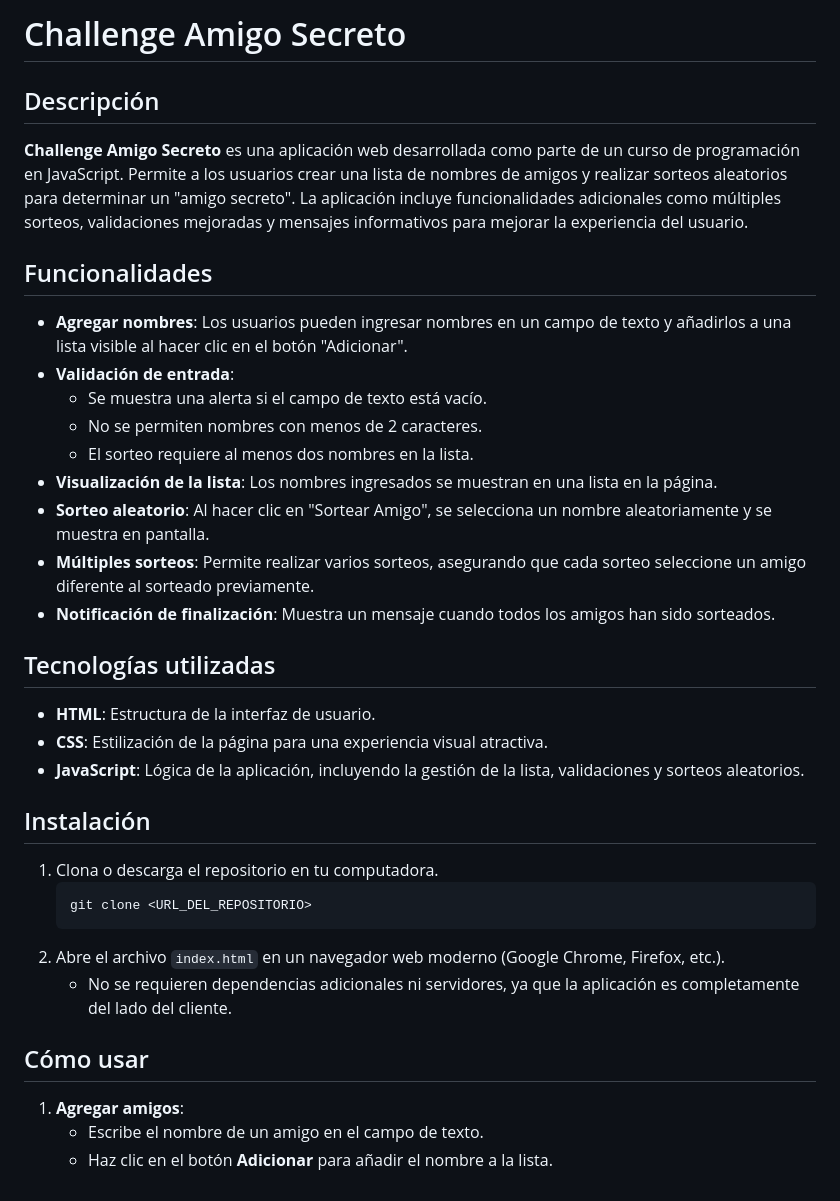
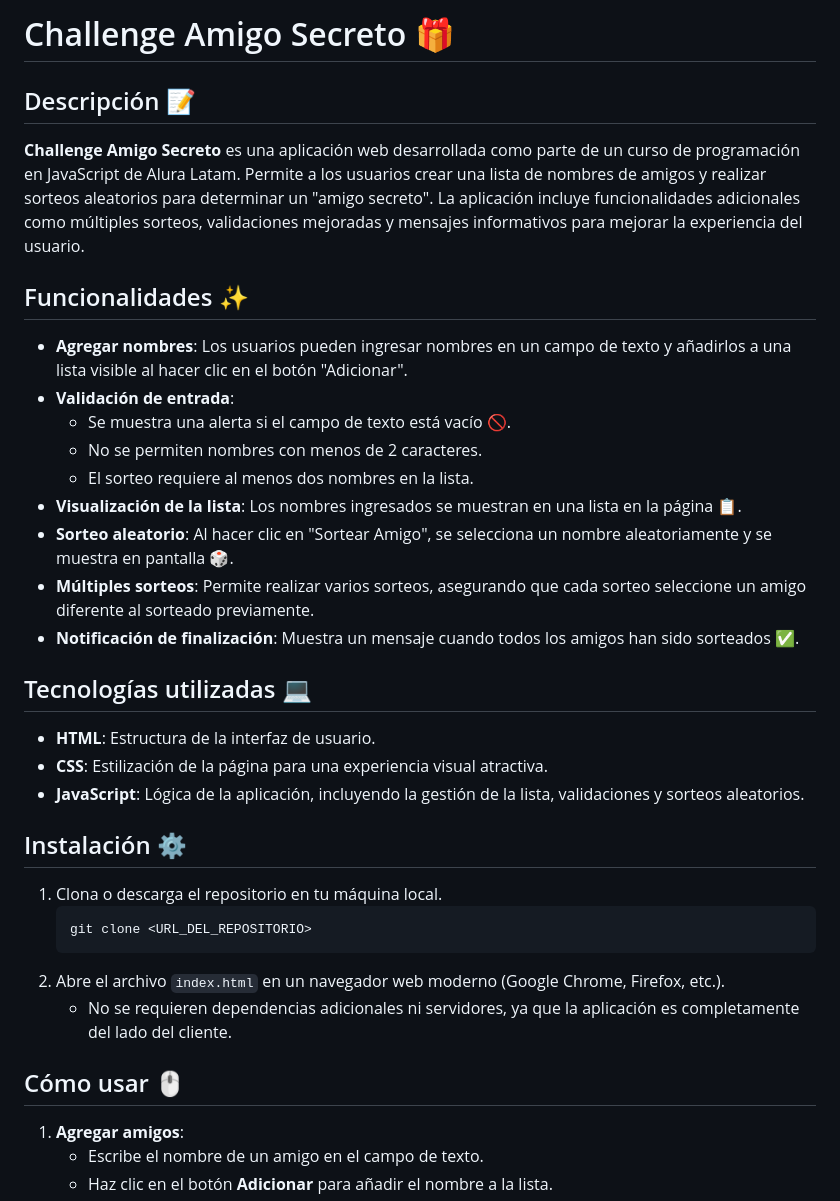
Before and after one commit to Daniel-B-Dev21/alura-latam-code, a Markdown page: desafios/challenge-amigo-secreto/README.md, the part around one of its changes. Drawn GitHub-style.

Commit message:
Update: Se actualizo README.md del proyecto.

````diff
--- a/desafios/challenge-amigo-secreto/README.md
+++ b/desafios/challenge-amigo-secreto/README.md
@@ -1,38 +1,33 @@
-# Challenge Amigo Secreto
+# Challenge Amigo Secreto 🎁
 
-## Descripción
+## Descripción 📝
+**Challenge Amigo Secreto** es una aplicación web desarrollada como parte de un curso de programación en JavaScript de Alura Latam. Permite a los usuarios crear una lista de nombres de amigos y realizar sorteos aleatorios para determinar un "amigo secreto". La aplicación incluye funcionalidades adicionales como múltiples sorteos, validaciones mejoradas y mensajes informativos para mejorar la experiencia del usuario.
 
-**Challenge Amigo Secreto** es una aplicación web desarrollada como parte de un curso de programación en JavaScript. Permite a los usuarios crear una lista de nombres de amigos y realizar sorteos aleatorios para determinar un "amigo secreto". La aplicación incluye funcionalidades adicionales como múltiples sorteos, validaciones mejoradas y mensajes informativos para mejorar la experiencia del usuario.
-
-## Funcionalidades
-
+## Funcionalidades ✨
 - **Agregar nombres**: Los usuarios pueden ingresar nombres en un campo de texto y añadirlos a una lista visible al hacer clic en el botón "Adicionar".
 - **Validación de entrada**:
-  - Se muestra una alerta si el campo de texto está vacío.
+  - Se muestra una alerta si el campo de texto está vacío 🚫.
   - No se permiten nombres con menos de 2 caracteres.
   - El sorteo requiere al menos dos nombres en la lista.
-- **Visualización de la lista**: Los nombres ingresados se muestran en una lista en la página.
-- **Sorteo aleatorio**: Al hacer clic en "Sortear Amigo", se selecciona un nombre aleatoriamente y se muestra en pantalla.
+- **Visualización de la lista**: Los nombres ingresados se muestran en una lista en la página 📋.
+- **Sorteo aleatorio**: Al hacer clic en "Sortear Amigo", se selecciona un nombre aleatoriamente y se muestra en pantalla 🎲.
 - **Múltiples sorteos**: Permite realizar varios sorteos, asegurando que cada sorteo seleccione un amigo diferente al sorteado previamente.
-- **Notificación de finalización**: Muestra un mensaje cuando todos los amigos han sido sorteados.
+- **Notificación de finalización**: Muestra un mensaje cuando todos los amigos han sido sorteados ✅.
 
-## Tecnologías utilizadas
-
+## Tecnologías utilizadas 💻
 - **HTML**: Estructura de la interfaz de usuario.
 - **CSS**: Estilización de la página para una experiencia visual atractiva.
 - **JavaScript**: Lógica de la aplicación, incluyendo la gestión de la lista, validaciones y sorteos aleatorios.
 
-## Instalación
-
-1. Clona o descarga el repositorio en tu computadora.
+## Instalación ⚙️
+1. Clona o descarga el repositorio en tu máquina local.
    ```bash
    git clone <URL_DEL_REPOSITORIO>
    ```
 2. Abre el archivo `index.html` en un navegador web moderno (Google Chrome, Firefox, etc.).
    - No se requieren dependencias adicionales ni servidores, ya que la aplicación es completamente del lado del cliente.
 
-## Cómo usar
-
+## Cómo usar 🖱️
 1. **Agregar amigos**:
    - Escribe el nombre de un amigo en el campo de texto.
    - Haz clic en el botón **Adicionar** para añadir el nombre a la lista.
````
Also changed, not shown: other parts of desafios/challenge-amigo-secreto/README.md (+5 -10 lines).
